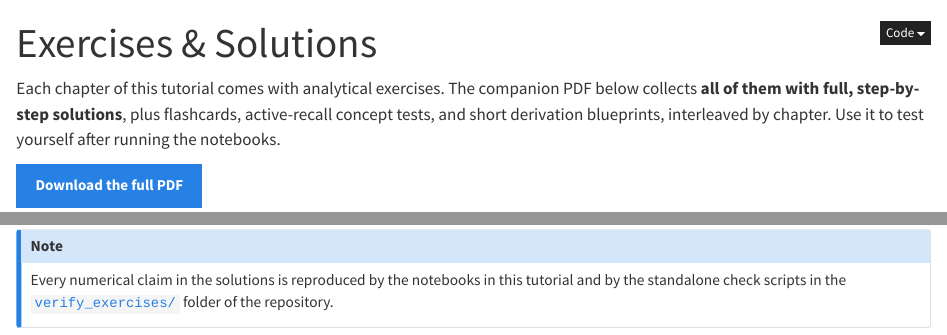
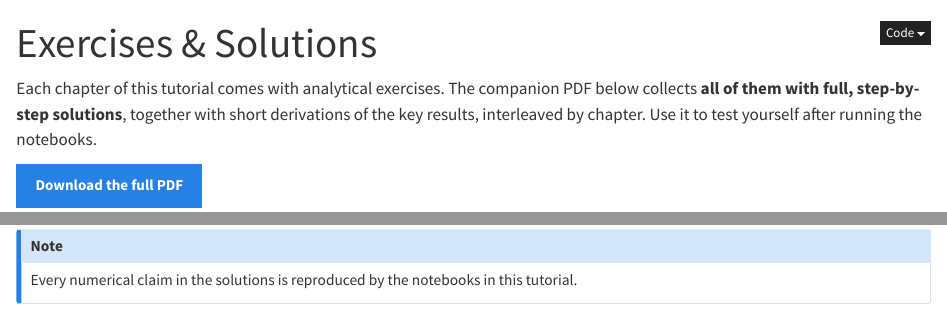
Before and after one commit to MarcinPlodzien/quantum-chaos-and-scrambling, a Quarto document (exercises.qmd): the page in a window 1100 px wide, from its top, and a second part further down, joined at a grey line. Rendered offline with R 4.5, knitr and Pandoc in place of Quarto, with nearby package versions.

Commit message:
Exercises: remove study-aid framing from solutions PDF and site
Drop the flashcard / active-recall / derivation-blueprint / numerical-sandbox
scaffolding from the exercises-and-solutions document, keeping the actual
derivations, remarks and sanity checks. Section headers become "Key
Derivations"; box titles show only the topic; "Common Conceptual Pitfalls"
become "Remark", and the multiple-choice concept tests become plain
question/answer prose.

Also strip the verify_exercises reference from the abstract and the website
note, and the flashcard/blueprint wording from the site intro and README.
Rebuild the PDF and re-render the affected pages.

```diff
--- a/exercises.qmd
+++ b/exercises.qmd
@@ -4,9 +4,9 @@ toc: false
 ---
 
 Each chapter of this tutorial comes with analytical exercises. The companion PDF
-below collects **all of them with full, step-by-step solutions**, plus
-flashcards, active-recall concept tests, and short derivation blueprints,
-interleaved by chapter. Use it to test yourself after running the notebooks.
+below collects **all of them with full, step-by-step solutions**, together with
+short derivations of the key results, interleaved by chapter. Use it to test
+yourself after running the notebooks.
 
 [**Download the full PDF**](exercises_and_solutions_complete.pdf){.btn .btn-primary}
 
@@ -19,7 +19,5 @@ interleaved by chapter. Use it to test yourself after running the notebooks.
 
 ::: {.callout-note}
 Every numerical claim in the solutions is reproduced by the notebooks in this
-tutorial and by the standalone check scripts in the
-[`verify_exercises/`](https://github.com/MarcinPlodzien/quantum-chaos-and-scrambling/tree/main/verify_exercises)
-folder of the repository.
+tutorial.
 :::
```
Also changed, not shown: index.qmd (+1 -1 lines), README.md, docs/search.json, exercises_and_solutions_complete.pdf, 4 other files.
